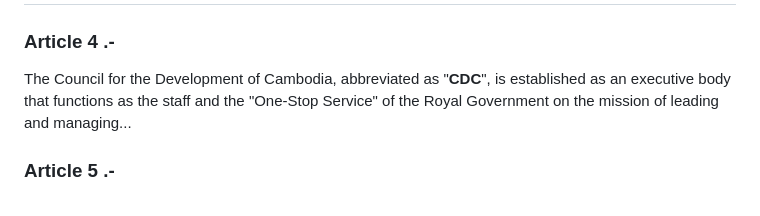
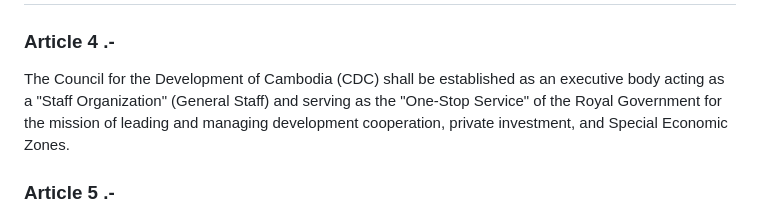
Before and after one commit to rinn7e/cambodia-law-dataset, a Markdown page: dataset/3-law-on-investment-ច្បាប់ស្តីពីវិនិយោគនៃព្រះរាជាណាចក្រកម្ពុជា-2021/3-law-on-investment-ច្បាប់ស្តីពីវិនិយោគនៃព្រះរាជាណាចក្រកម្ពុជា-2021-en.md, the part around the change. Rendered like a GitHub page.

```diff
--- a/dataset/3-law-on-investment-ច្បាប់ស្តីពីវិនិយោគនៃព្រះរាជាណាចក្រកម្ពុជា-2021/3-law-on-investment-ច្បាប់ស្តីពីវិនិយោគនៃព្រះរាជាណាចក្រកម្ពុជា-2021-en.md
+++ b/dataset/3-law-on-investment-ច្បាប់ស្តីពីវិនិយោគនៃព្រះរាជាណាចក្រកម្ពុជា-2021/3-law-on-investment-ច្បាប់ស្តីពីវិនិយោគនៃព្រះរាជាណាចក្រកម្ពុជា-2021-en.md
@@ -186,7 +186,11 @@ The key terms used in this Law are defined as follows:
 
 ### Article 4 .-
 
-The Council for the Development of Cambodia, abbreviated as "**CDC**", is established as an executive body that functions as the staff and the "One-Stop Service" of the Royal Government on the mission of leading and managing...
+The Council for the Development of Cambodia (CDC) shall be established
+as an executive body acting as a "Staff Organization" (General Staff)
+and serving as the "One-Stop Service" of the Royal Government for the
+mission of leading and managing development cooperation, private
+investment, and Special Economic Zones.
 
 ### Article 5 .-
 
```
Also changed, not shown: README.md (+32 -32 lines), dataset/3-law-on-investment-ច្បាប់ស្តីពីវិនិយោគនៃព្រះរាជាណាចក្រកម្ពុជា-2021/3-law-on-investment-ច្បាប់ស្តីពីវិនិយោគនៃព្រះរាជាណាចក្រកម្ពុជា-2021.md (+3 -1 lines).
